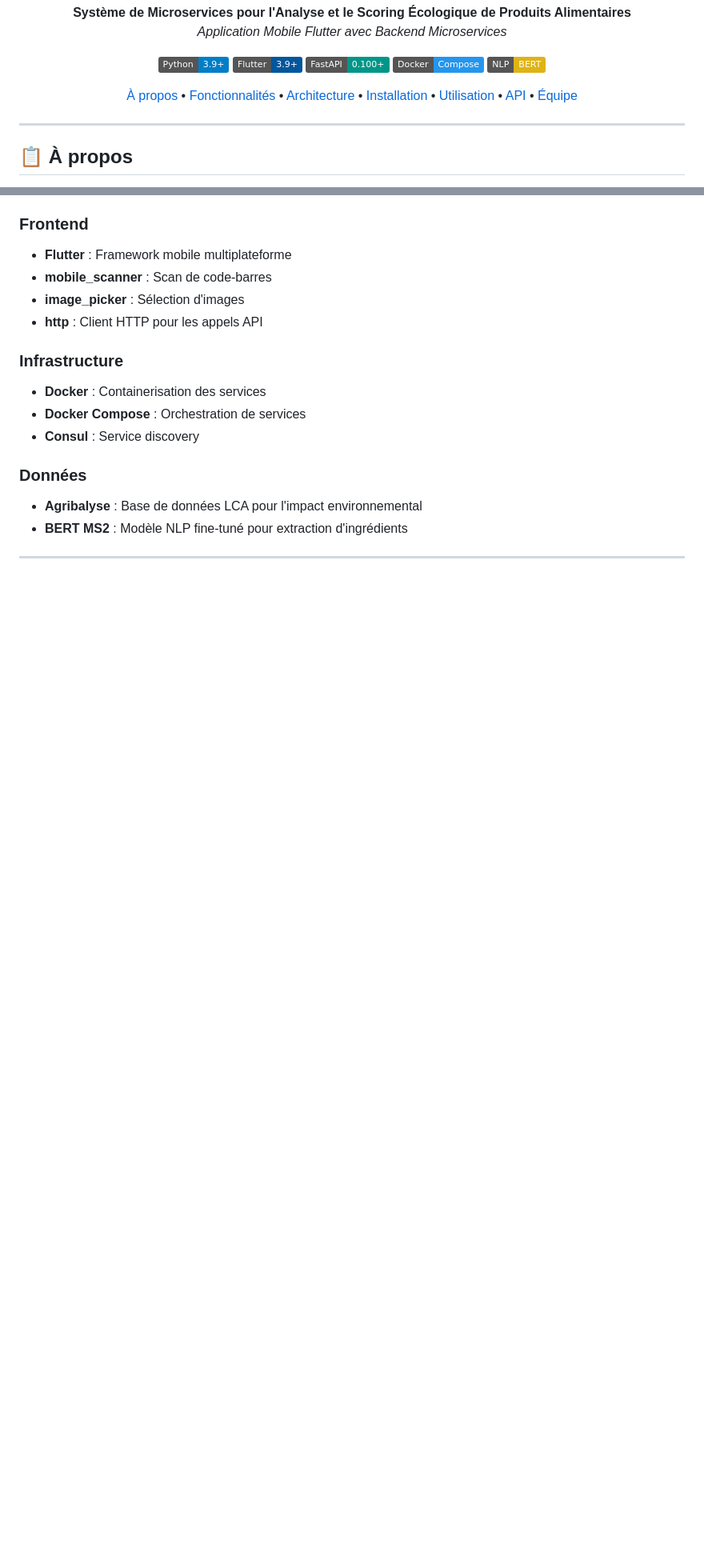
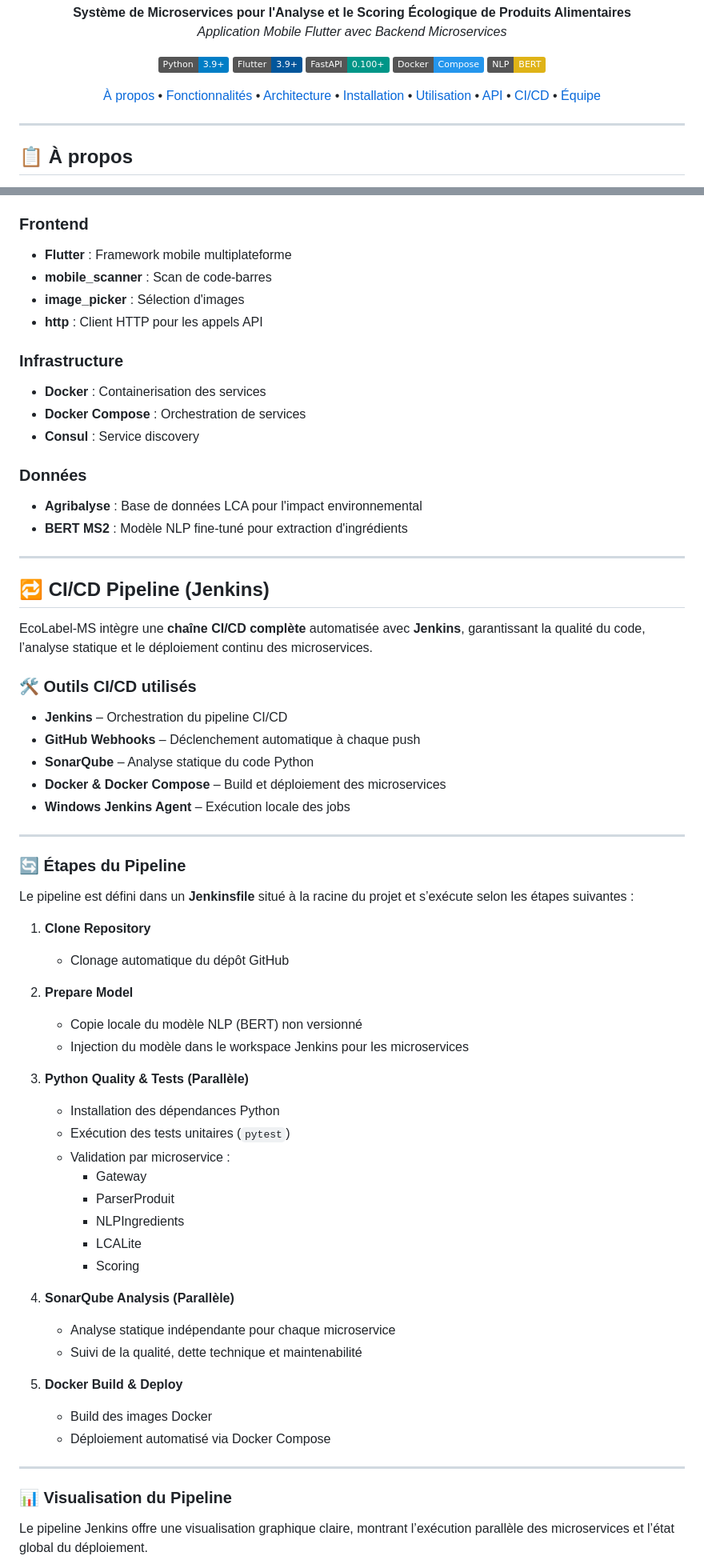
Before and after one commit to abdelboulgha/EcoLabel-MS, a Markdown page: README.md, 2 parts joined by grey strips. Shown at 80% size. Drawn GitHub-style; badges without logos; blank space fills up the shorter version.

```diff
--- a/README.md
+++ b/README.md
@@ -20,6 +20,7 @@
   <a href="#-installation">Installation</a> •
   <a href="#-utilisation">Utilisation</a> •
   <a href="#-api">API</a> •
+  <a href="#ci-cd-pipeline-jenkins">CI/CD</a> •
   <a href="#-équipe">Équipe</a>
 </p>
 
@@ -267,3 +268,52 @@ static const String baseUrl = 'http://VOTRE_IP:8080';
 
 ---
 
+## 🔁 CI/CD Pipeline (Jenkins)
+
+EcoLabel-MS intègre une **chaîne CI/CD complète** automatisée avec **Jenkins**, garantissant la qualité du code, l’analyse statique et le déploiement continu des microservices.
+
+### 🛠️ Outils CI/CD utilisés
+
+- **Jenkins** – Orchestration du pipeline CI/CD
+- **GitHub Webhooks** – Déclenchement automatique à chaque push
+- **SonarQube** – Analyse statique du code Python
+- **Docker & Docker Compose** – Build et déploiement des microservices
+- **Windows Jenkins Agent** – Exécution locale des jobs
+
+---
+
+### 🔄 Étapes du Pipeline
+
+Le pipeline est défini dans un **Jenkinsfile** situé à la racine du projet et s’exécute selon les étapes suivantes :
+
+1. **Clone Repository**
+   - Clonage automatique du dépôt GitHub
+
+2. **Prepare Model**
+   - Copie locale du modèle NLP (BERT) non versionné
+   - Injection du modèle dans le workspace Jenkins pour les microservices
+
+3. **Python Quality & Tests (Parallèle)**
+   - Installation des dépendances Python
+   - Exécution des tests unitaires (`pytest`)
+   - Validation par microservice :
+     - Gateway
+     - ParserProduit
+     - NLPIngredients
+     - LCALite
+     - Scoring
+
+4. **SonarQube Analysis (Parallèle)**
+   - Analyse statique indépendante pour chaque microservice
+   - Suivi de la qualité, dette technique et maintenabilité
+
+5. **Docker Build & Deploy**
+   - Build des images Docker
+   - Déploiement automatisé via Docker Compose
+
+---
+
+### 📊 Visualisation du Pipeline
+
+Le pipeline Jenkins offre une visualisation graphique claire, montrant l’exécution parallèle des microservices et l’état global du déploiement.
+
```
Also changed, not shown: other parts of README.md (+4 -0 lines).
